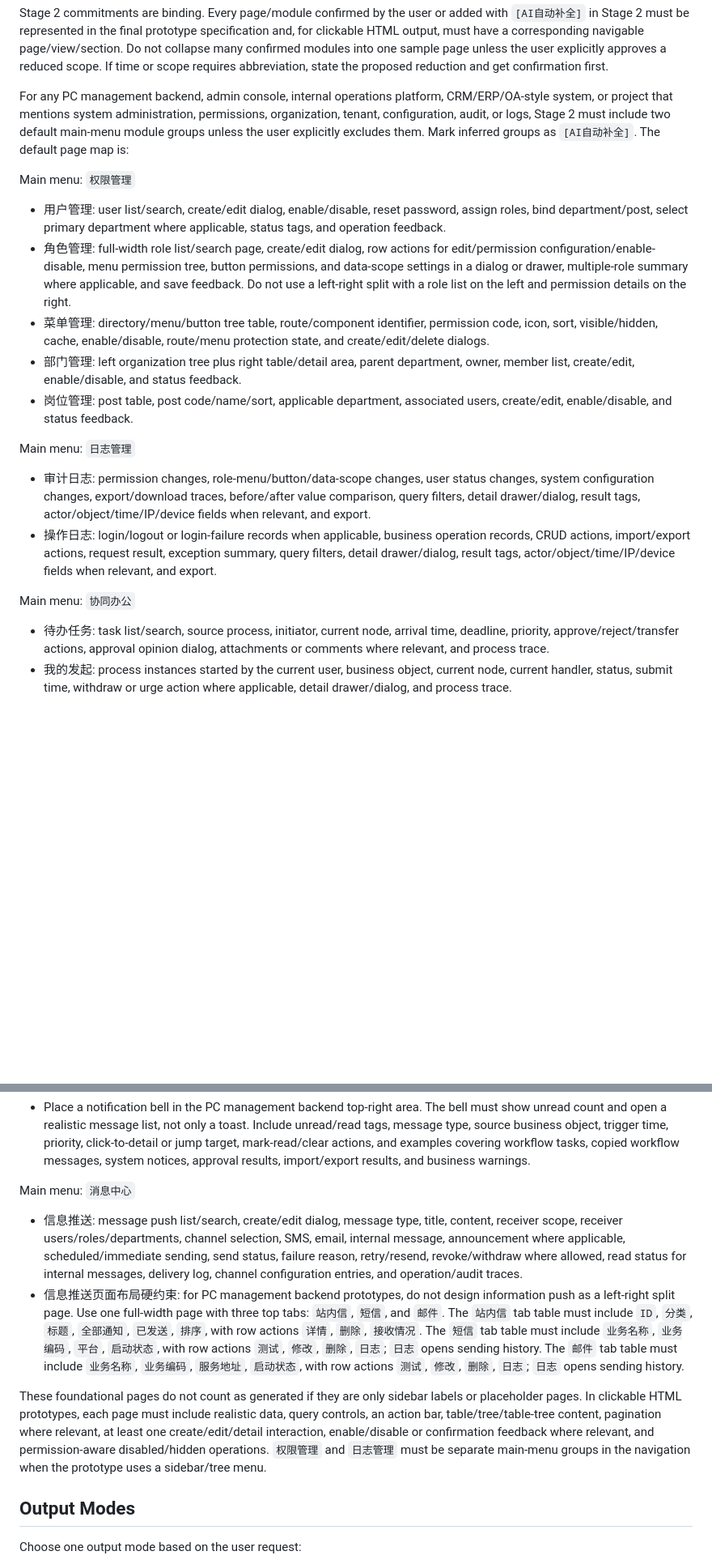
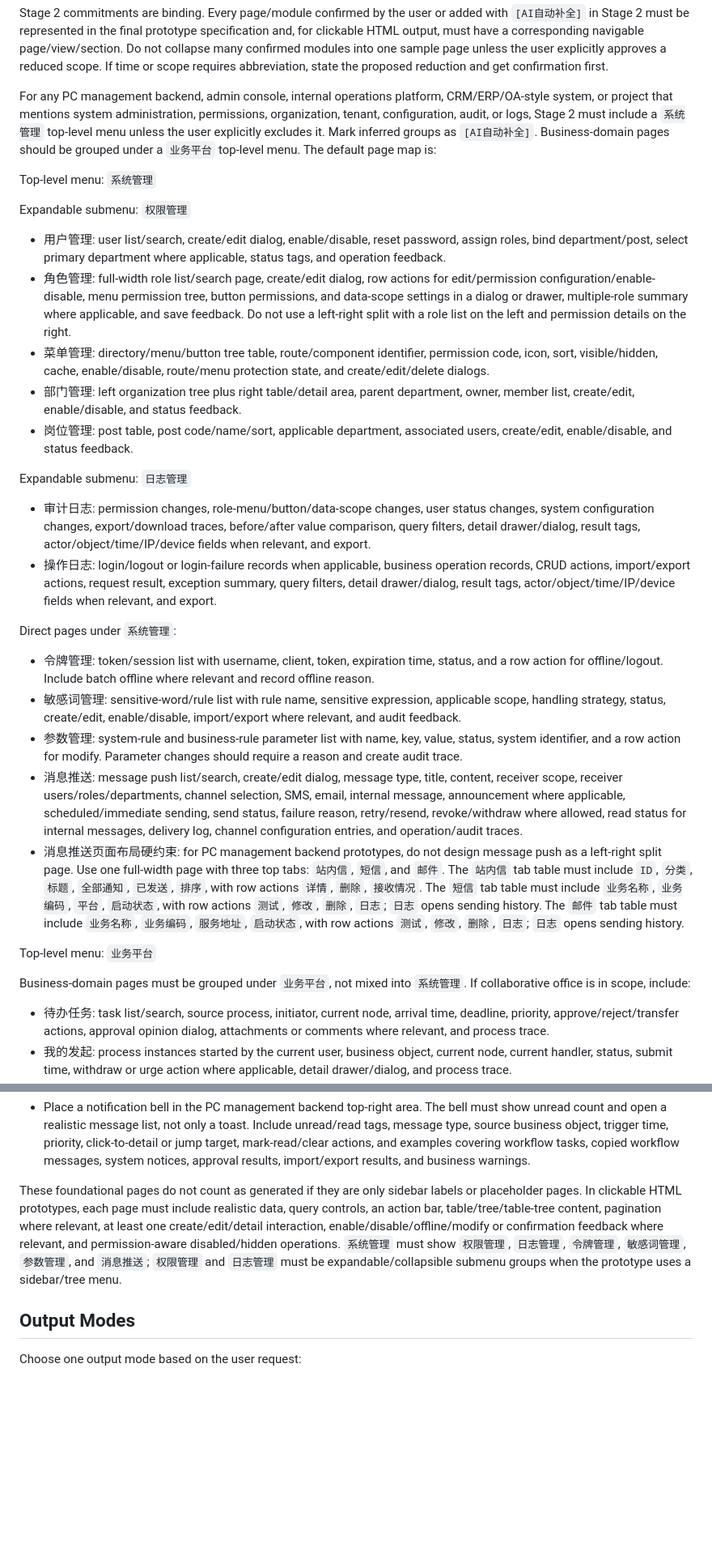
Before and after one commit to liangpei2008/SKILL, a Markdown page: prototype-generation/SKILL.md, 2 parts joined by grey strips. Shown at 81% size. Rendered like a GitHub page; blank space fills up the shorter version.

```diff
--- a/prototype-generation/SKILL.md
+++ b/prototype-generation/SKILL.md
@@ -97,9 +97,11 @@ Do not skip stages unless the user explicitly narrows the task. Ask business-spe
 
 Stage 2 commitments are binding. Every page/module confirmed by the user or added with `[AI自动补全]` in Stage 2 must be represented in the final prototype specification and, for clickable HTML output, must have a corresponding navigable page/view/section. Do not collapse many confirmed modules into one sample page unless the user explicitly approves a reduced scope. If time or scope requires abbreviation, state the proposed reduction and get confirmation first.
 
-For any PC management backend, admin console, internal operations platform, CRM/ERP/OA-style system, or project that mentions system administration, permissions, organization, tenant, configuration, audit, or logs, Stage 2 must include two default main-menu module groups unless the user explicitly excludes them. Mark inferred groups as `[AI自动补全]`. The default page map is:
+For any PC management backend, admin console, internal operations platform, CRM/ERP/OA-style system, or project that mentions system administration, permissions, organization, tenant, configuration, audit, or logs, Stage 2 must include a `系统管理` top-level menu unless the user explicitly excludes it. Mark inferred groups as `[AI自动补全]`. Business-domain pages should be grouped under a `业务平台` top-level menu. The default page map is:
 
-Main menu: `权限管理`
+Top-level menu: `系统管理`
+
+Expandable submenu: `权限管理`
 
 - 用户管理: user list/search, create/edit dialog, enable/disable, reset password, assign roles, bind department/post, select primary department where applicable, status tags, and operation feedback.
 - 角色管理: full-width role list/search page, create/edit dialog, row actions for edit/permission configuration/enable-disable, menu permission tree, button permissions, and data-scope settings in a dialog or drawer, multiple-role summary where applicable, and save feedback. Do not use a left-right split with a role list on the left and permission details on the right.
@@ -107,12 +109,22 @@ Main menu: `权限管理`
 - 部门管理: left organization tree plus right table/detail area, parent department, owner, member list, create/edit, enable/disable, and status feedback.
 - 岗位管理: post table, post code/name/sort, applicable department, associated users, create/edit, enable/disable, and status feedback.
 
-Main menu: `日志管理`
+Expandable submenu: `日志管理`
 
 - 审计日志: permission changes, role-menu/button/data-scope changes, user status changes, system configuration changes, export/download traces, before/after value comparison, query filters, detail drawer/dialog, result tags, actor/object/time/IP/device fields when relevant, and export.
 - 操作日志: login/logout or login-failure records when applicable, business operation records, CRUD actions, import/export actions, request result, exception summary, query filters, detail drawer/dialog, result tags, actor/object/time/IP/device fields when relevant, and export.
 
-Main menu: `协同办公`
+Direct pages under `系统管理`:
+
+- 令牌管理: token/session list with username, client, token, expiration time, status, and a row action for offline/logout. Include batch offline where relevant and record offline reason.
+- 敏感词管理: sensitive-word/rule list with rule name, sensitive expression, applicable scope, handling strategy, status, create/edit, enable/disable, import/export where relevant, and audit feedback.
+- 参数管理: system-rule and business-rule parameter list with name, key, value, status, system identifier, and a row action for modify. Parameter changes should require a reason and create audit trace.
+- 消息推送: message push list/search, create/edit dialog, message type, title, content, receiver scope, receiver users/roles/departments, channel selection, SMS, email, internal message, announcement where applicable, scheduled/immediate sending, send status, failure reason, retry/resend, revoke/withdraw where allowed, read status for internal messages, delivery log, channel configuration entries, and operation/audit traces.
+- 消息推送页面布局硬约束: for PC management backend prototypes, do not design message push as a left-right split page. Use one full-width page with three top tabs: `站内信`, `短信`, and `邮件`. The `站内信` tab table must include `ID`, `分类`, `标题`, `全部通知`, `已发送`, `排序`, with row actions `详情`, `删除`, `接收情况`. The `短信` tab table must include `业务名称`, `业务编码`, `平台`, `启动状态`, with row actions `测试`, `修改`, `删除`, `日志`; `日志` opens sending history. The `邮件` tab table must include `业务名称`, `业务编码`, `服务地址`, `启动状态`, with row actions `测试`, `修改`, `删除`, `日志`; `日志` opens sending history.
+
+Top-level menu: `业务平台`
+
+Business-domain pages must be grouped under `业务平台`, not mixed into `系统管理`. If collaborative office is in scope, include:
 
 - 待办任务: task list/search, source process, initiator, current node, arrival time, deadline, priority, approve/reject/transfer actions, approval opinion dialog, attachments or comments where relevant, and process trace.
 - 我的发起: process instances started by the current user, business object, current node, current handler, status, submit time, withdraw or urge action where applicable, detail drawer/dialog, and process trace.
@@ -123,12 +135,7 @@ Top-right basic function: `消息提醒`
 
 - Place a notification bell in the PC management backend top-right area. The bell must show unread count and open a realistic message list, not only a toast. Include unread/read tags, message type, source business object, trigger time, priority, click-to-detail or jump target, mark-read/clear actions, and examples covering workflow tasks, copied workflow messages, system notices, approval results, import/export results, and business warnings.
 
-Main menu: `消息中心`
-
-- 信息推送: message push list/search, create/edit dialog, message type, title, content, receiver scope, receiver users/roles/departments, channel selection, SMS, email, internal message, announcement where applicable, scheduled/immediate sending, send status, failure reason, retry/resend, revoke/withdraw where allowed, read status for internal messages, delivery log, channel configuration entries, and operation/audit traces.
-- 信息推送页面布局硬约束: for PC management backend prototypes, do not design information push as a left-right split page. Use one full-width page with three top tabs: `站内信`, `短信`, and `邮件`. The `站内信` tab table must include `ID`, `分类`, `标题`, `全部通知`, `已发送`, `排序`, with row actions `详情`, `删除`, `接收情况`. The `短信` tab table must include `业务名称`, `业务编码`, `平台`, `启动状态`, with row actions `测试`, `修改`, `删除`, `日志`; `日志` opens sending history. The `邮件` tab table must include `业务名称`, `业务编码`, `服务地址`, `启动状态`, with row actions `测试`, `修改`, `删除`, `日志`; `日志` opens sending history.
-
-These foundational pages do not count as generated if they are only sidebar labels or placeholder pages. In clickable HTML prototypes, each page must include realistic data, query controls, an action bar, table/tree/table-tree content, pagination where relevant, at least one create/edit/detail interaction, enable/disable or confirmation feedback where relevant, and permission-aware disabled/hidden operations. `权限管理` and `日志管理` must be separate main-menu groups in the navigation when the prototype uses a sidebar/tree menu.
+These foundational pages do not count as generated if they are only sidebar labels or placeholder pages. In clickable HTML prototypes, each page must include realistic data, query controls, an action bar, table/tree/table-tree content, pagination where relevant, at least one create/edit/detail interaction, enable/disable/offline/modify or confirmation feedback where relevant, and permission-aware disabled/hidden operations. `系统管理` must show `权限管理`, `日志管理`, `令牌管理`, `敏感词管理`, `参数管理`, and `消息推送`; `权限管理` and `日志管理` must be expandable/collapsible submenu groups when the prototype uses a sidebar/tree menu.
 
 ## Output Modes
 
```
Also changed, not shown: other parts of prototype-generation/SKILL.md (+1 -1 lines), prototype-generation/references/admin-backend-ui-interaction.md (+13 -2 lines), requirement-exploration/SKILL.md (+15 -12 lines).
